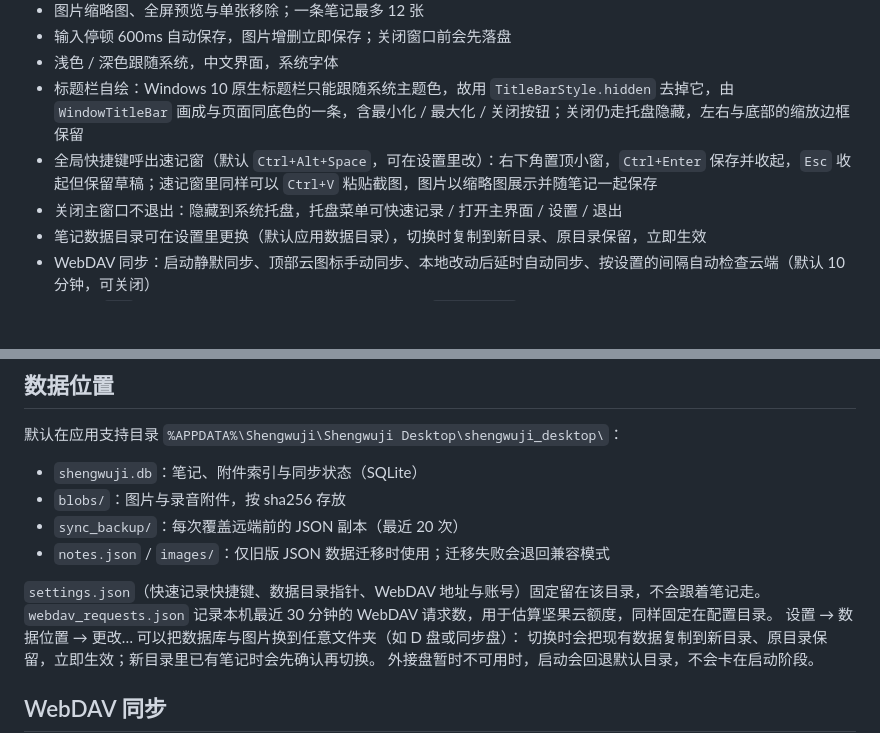
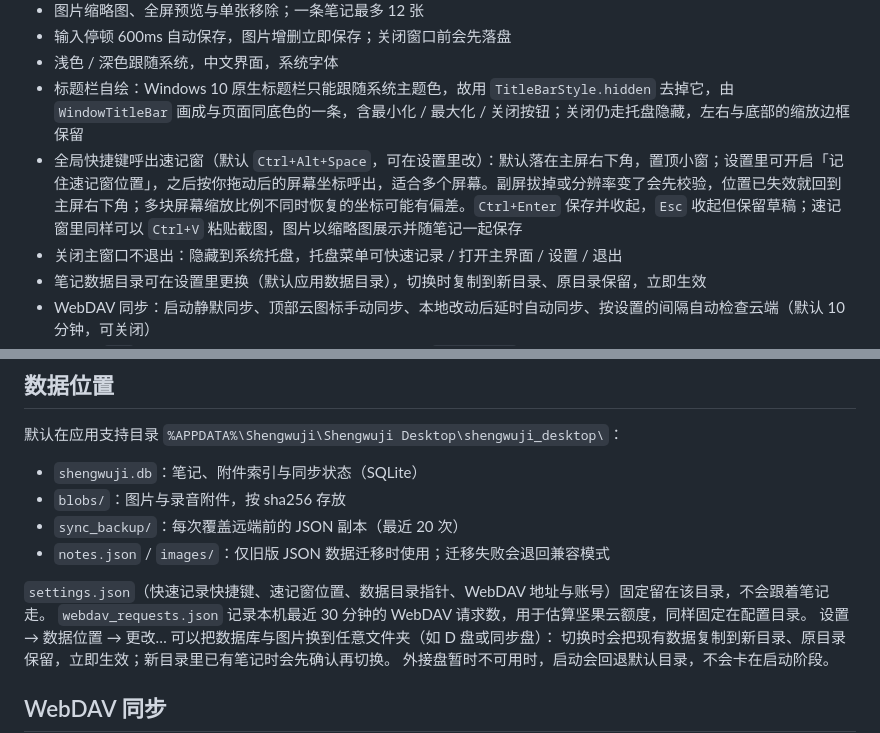
Before and after one commit to fantasyao/shengwuji-notes-desktop, a Markdown page: README.md, 2 parts joined by grey strips. Rendered like a GitHub page; blank space fills up the shorter version.

Commit message:
文档补记速记窗位置记忆——README 说明开关默认关闭、开启后按拖动坐标呼出，副屏拔掉或分辨率变化时先校验再回落主屏右下角，并记录多屏缩放比例不同时恢复坐标可能有偏差

```diff
--- a/README.md
+++ b/README.md
@@ -12,7 +12,7 @@ Windows 上的轻量本地笔记客户端。支持本地增删改查，并可通
 - 输入停顿 600ms 自动保存，图片增删立即保存；关闭窗口前会先落盘
 - 浅色 / 深色跟随系统，中文界面，系统字体
 - 标题栏自绘：Windows 10 原生标题栏只能跟随系统主题色，故用 `TitleBarStyle.hidden` 去掉它，由 `WindowTitleBar` 画成与页面同底色的一条，含最小化 / 最大化 / 关闭按钮；关闭仍走托盘隐藏，左右与底部的缩放边框保留
-- 全局快捷键呼出速记窗（默认 `Ctrl+Alt+Space`，可在设置里改）：右下角置顶小窗，`Ctrl+Enter` 保存并收起，`Esc` 收起但保留草稿；速记窗里同样可以 `Ctrl+V` 粘贴截图，图片以缩略图展示并随笔记一起保存
+- 全局快捷键呼出速记窗（默认 `Ctrl+Alt+Space`，可在设置里改）：默认落在主屏右下角，置顶小窗；设置里可开启「记住速记窗位置」，之后按你拖动后的屏幕坐标呼出，适合多个屏幕。副屏拔掉或分辨率变了会先校验，位置已失效就回到主屏右下角；多块屏幕缩放比例不同时恢复的坐标可能有偏差。`Ctrl+Enter` 保存并收起，`Esc` 收起但保留草稿；速记窗里同样可以 `Ctrl+V` 粘贴截图，图片以缩略图展示并随笔记一起保存
 - 关闭主窗口不退出：隐藏到系统托盘，托盘菜单可快速记录 / 打开主界面 / 设置 / 退出
 - 笔记数据目录可在设置里更换（默认应用数据目录），切换时复制到新目录、原目录保留，立即生效
 - WebDAV 同步：启动静默同步、顶部云图标手动同步、本地改动后延时自动同步、按设置的间隔自动检查云端（默认 10 分钟，可关闭）
@@ -44,7 +44,7 @@ Windows 上的轻量本地笔记客户端。支持本地增删改查，并可通
 - `sync_backup/`：每次覆盖远端前的 JSON 副本（最近 20 次）
 - `notes.json` / `images/`：仅旧版 JSON 数据迁移时使用；迁移失败会退回兼容模式
 
-`settings.json`（快速记录快捷键、数据目录指针、WebDAV 地址与账号）固定留在该目录，不会跟着笔记走。
+`settings.json`（快速记录快捷键、速记窗位置、数据目录指针、WebDAV 地址与账号）固定留在该目录，不会跟着笔记走。
 `webdav_requests.json` 记录本机最近 30 分钟的 WebDAV 请求数，用于估算坚果云额度，同样固定在配置目录。
 设置 → 数据位置 → 更改… 可以把数据库与图片换到任意文件夹（如 D 盘或同步盘）：
 切换时会把现有数据复制到新目录、原目录保留，立即生效；新目录里已有笔记时会先确认再切换。
```
